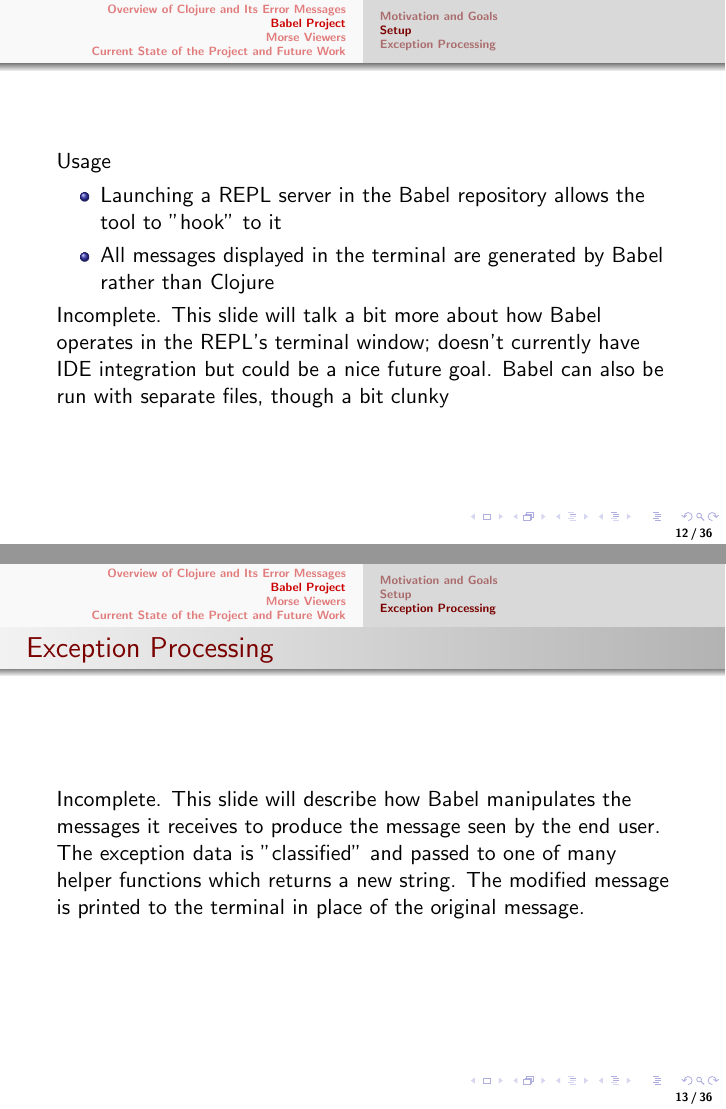
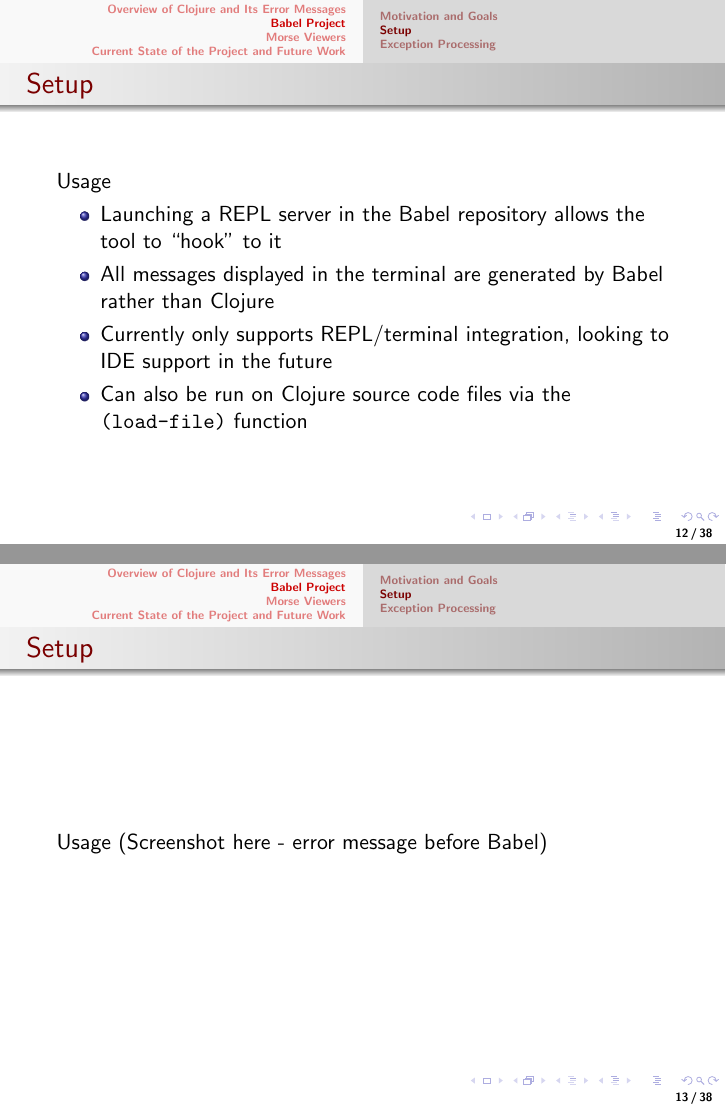
Before and after one commit to Clojure-Intro-Course/MICS2025paper, LaTeX slides (presentation/MICS2025_talk.tex): pages 12 and 13 of 36 before the commit and pages 12 and 13 of 38 after it, joined at a grey line. Compiled offline with pdfLaTeX.

Commit message:
Writing more for the Babel section

```diff
--- a/presentation/MICS2025_talk.tex
+++ b/presentation/MICS2025_talk.tex
@@ -185,19 +185,33 @@ Example: \texttt{(/ 9 3)} denotes 9 divided by 3
 \end{frame}
 
 \begin{frame}
+    \frametitle{Setup}
     Usage
     \begin{itemize}
-        \item Launching a REPL server in the Babel repository allows the tool to "hook" to it
+        \item Launching a REPL server in the Babel repository allows the tool to ``hook'' to it
         \item All messages displayed in the terminal are generated by Babel rather than Clojure
+        \item Currently only supports REPL/terminal integration, looking to IDE support in the future
+        \item Can also be run on Clojure source code files via the \texttt{(load-file)} function
     \end{itemize}
-    Incomplete. This slide will talk a bit more about how Babel operates in the REPL's terminal window; doesn't currently have IDE integration but could be a nice future goal. Babel can also be run with separate files, though a bit clunky
+\end{frame}
+
+\begin{frame}
+    \frametitle{Setup}
+    Usage
+    (Screenshot here - error message before Babel)
+\end{frame}
+
+\begin{frame}
+    \frametitle{Setup}
+    Usage
+    (Screenshot here - error message using Babel)
 \end{frame}
 
 \subsection{Exception Processing}
 
 \begin{frame}
 \frametitle{Exception Processing}
-Incomplete. This slide will describe how Babel manipulates the messages it receives to produce the message seen by the end user. The exception data is "classified" and passed to one of many helper functions which returns a new string. The modified message is printed to the terminal in place of the original message.
+Incomplete. This slide will describe how Babel manipulates the messages it receives to produce the message seen by the end user. The exception data is ``classified'' and passed to one of many helper functions which returns a new string. The modified message is printed to the terminal in place of the original message.
 \end{frame}
 
 \section{Morse Viewers}
```
